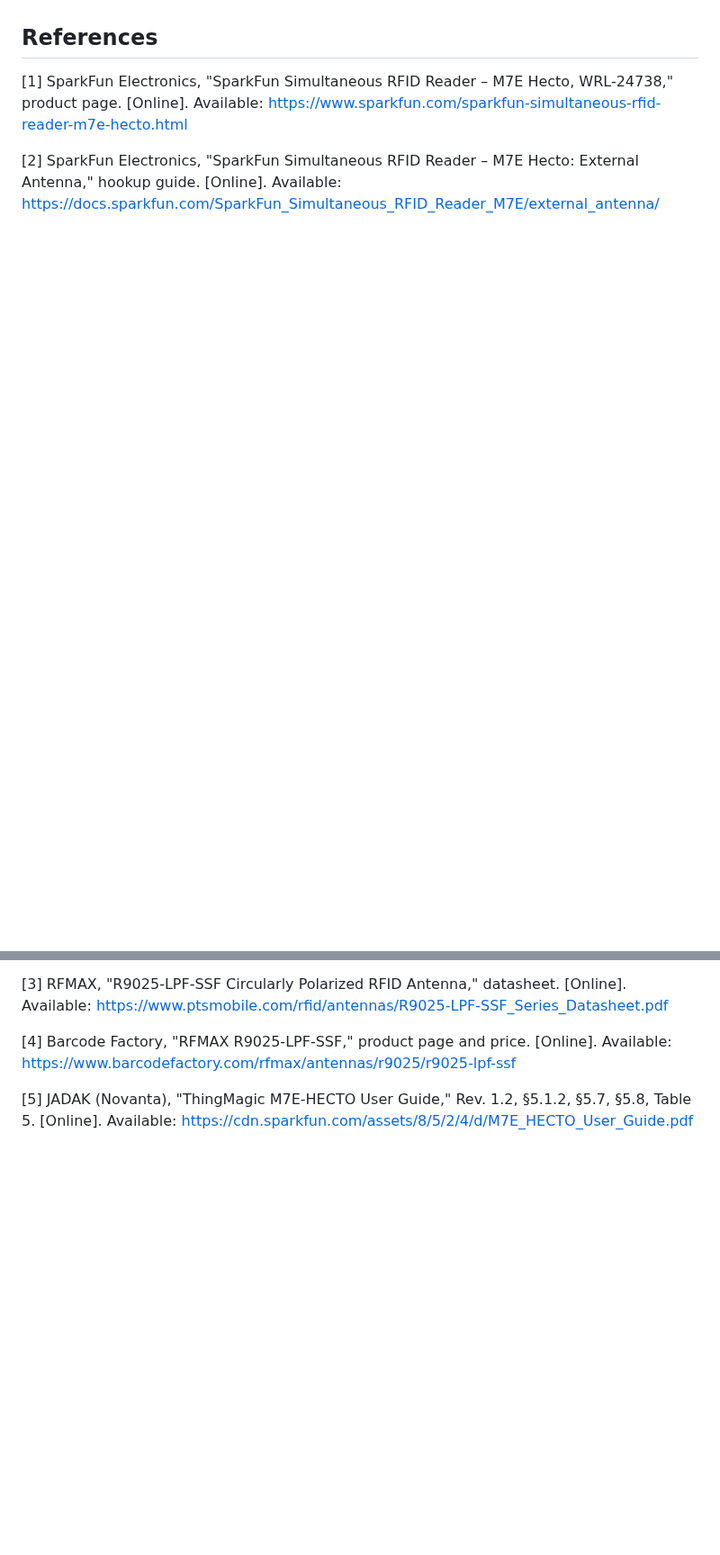
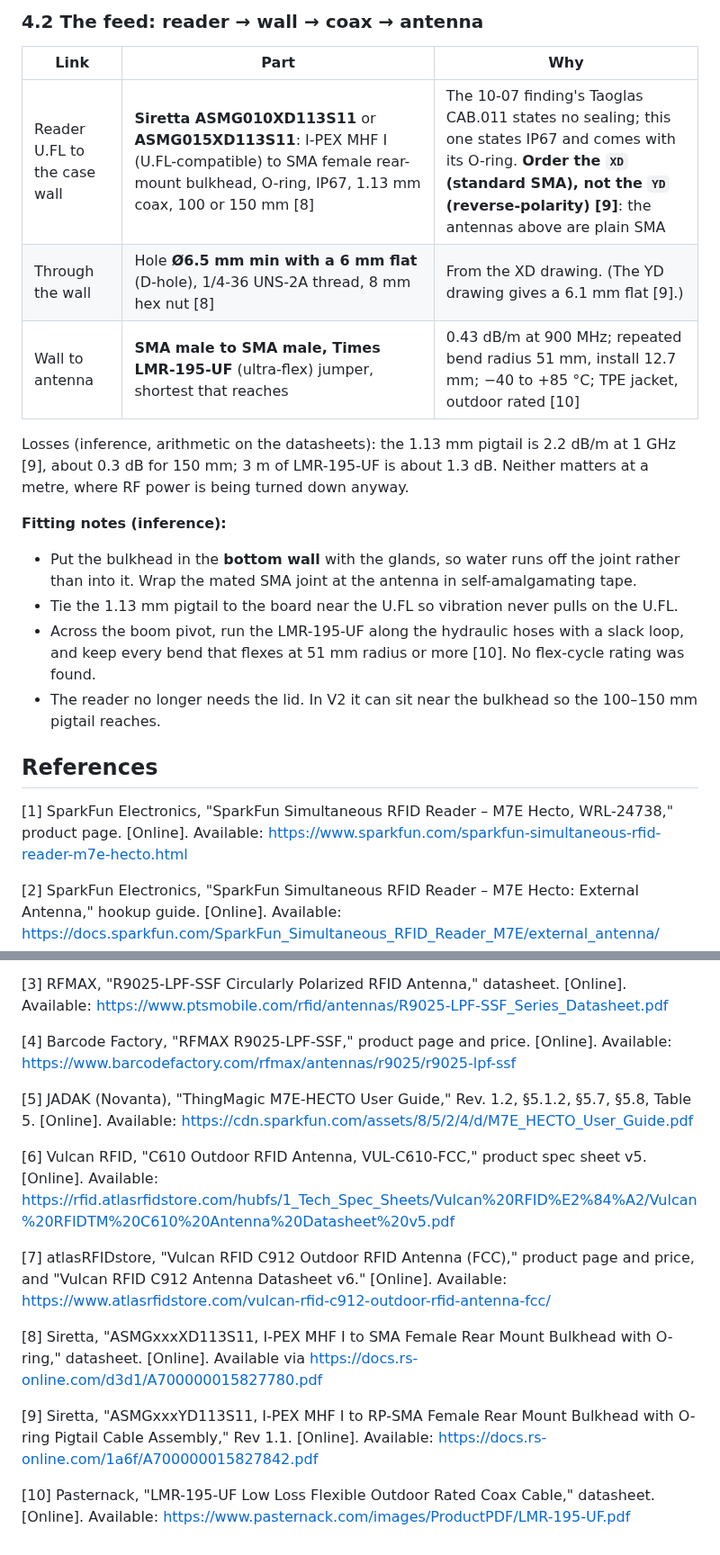
Before and after one commit to Alex-Pennington/ArduinoHydraulicScale, a Markdown page: notes/2026-10-25-rfid-read-range-and-antennas.md, 2 parts joined by grey strips. Shown at 90% size. GitHub-like rendering; blank space fills up the shorter version.

```diff
--- a/notes/2026-10-25-rfid-read-range-and-antennas.md
+++ b/notes/2026-10-25-rfid-read-range-and-antennas.md
@@ -97,3 +136,25 @@ would be turned down at the machine.
+### 4.2 The feed: reader → wall → coax → antenna
+
+| Link | Part | Why |
+|---|---|---|
+| Reader U.FL to the case wall | **Siretta ASMG010XD113S11** or **ASMG015XD113S11**: I-PEX MHF I (U.FL-compatible) to SMA female rear-mount bulkhead, O-ring, IP67, 1.13 mm coax, 100 or 150 mm [8] | The 10-07 finding's Taoglas CAB.011 states no sealing; this one states IP67 and comes with its O-ring. **Order the `XD` (standard SMA), not the `YD` (reverse-polarity) [9]**: the antennas above are plain SMA |
+| Through the wall | Hole **Ø6.5 mm min with a 6 mm flat** (D-hole), 1/4-36 UNS-2A thread, 8 mm hex nut [8] | From the XD drawing. (The YD drawing gives a 6.1 mm flat [9].) |
+| Wall to antenna | **SMA male to SMA male, Times LMR-195-UF** (ultra-flex) jumper, shortest that reaches | 0.43 dB/m at 900 MHz; repeated bend radius 51 mm, install 12.7 mm; −40 to +85 °C; TPE jacket, outdoor rated [10] |
+
+Losses (inference, arithmetic on the datasheets): the 1.13 mm pigtail is 2.2 dB/m at 1 GHz [9],
+about 0.3 dB for 150 mm; 3 m of LMR-195-UF is about 1.3 dB. Neither matters at a metre, where RF
+power is being turned down anyway.
+
+**Fitting notes (inference):**
+
+- Put the bulkhead in the **bottom wall** with the glands, so water runs off the joint rather
+  than into it. Wrap the mated SMA joint at the antenna in self-amalgamating tape.
+- Tie the 1.13 mm pigtail to the board near the U.FL so vibration never pulls on the U.FL.
+- Across the boom pivot, run the LMR-195-UF along the hydraulic hoses with a slack loop, and keep
+  every bend that flexes at 51 mm radius or more [10]. No flex-cycle rating was found.
+- The reader no longer needs the lid. In V2 it can sit near the bulkhead so the 100–150 mm
+  pigtail reaches.
+
 ## References
 
 [1] SparkFun Electronics, "SparkFun Simultaneous RFID Reader – M7E Hecto, WRL-24738," product
@@ -110,3 +171,19 @@ https://www.barcodefactory.com/rfmax/antennas/r9025/r9025-lpf-ssf
 
 [5] JADAK (Novanta), "ThingMagic M7E-HECTO User Guide," Rev. 1.2, §5.1.2, §5.7, §5.8, Table 5.
 [Online]. Available: https://cdn.sparkfun.com/assets/8/5/2/4/d/M7E_HECTO_User_Guide.pdf
+
+[6] Vulcan RFID, "C610 Outdoor RFID Antenna, VUL-C610-FCC," product spec sheet v5. [Online].
+Available: https://rfid.atlasrfidstore.com/hubfs/1_Tech_Spec_Sheets/Vulcan%20RFID%E2%84%A2/Vulcan%20RFIDTM%20C610%20Antenna%20Datasheet%20v5.pdf
+
+[7] atlasRFIDstore, "Vulcan RFID C912 Outdoor RFID Antenna (FCC)," product page and price, and
+"Vulcan RFID C912 Antenna Datasheet v6." [Online]. Available:
+https://www.atlasrfidstore.com/vulcan-rfid-c912-outdoor-rfid-antenna-fcc/
+
+[8] Siretta, "ASMGxxxXD113S11, I-PEX MHF I to SMA Female Rear Mount Bulkhead with O-ring,"
+datasheet. [Online]. Available via https://docs.rs-online.com/d3d1/A700000015827780.pdf
+
+[9] Siretta, "ASMGxxxYD113S11, I-PEX MHF I to RP-SMA Female Rear Mount Bulkhead with O-ring
+Pigtail Cable Assembly," Rev 1.1. [Online]. Available: https://docs.rs-online.com/1a6f/A700000015827842.pdf
+
+[10] Pasternack, "LMR-195-UF Low Loss Flexible Outdoor Rated Coax Cable," datasheet. [Online].
+Available: https://www.pasternack.com/images/ProductPDF/LMR-195-UF.pdf
```
Also changed, not shown: other parts of notes/2026-10-25-rfid-read-range-and-antennas.md (+39 -0 lines).
